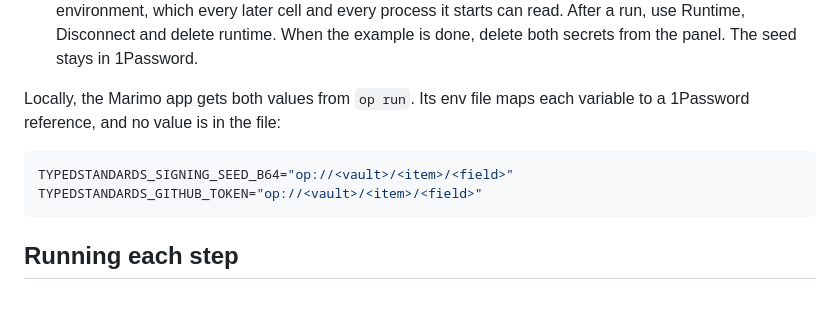
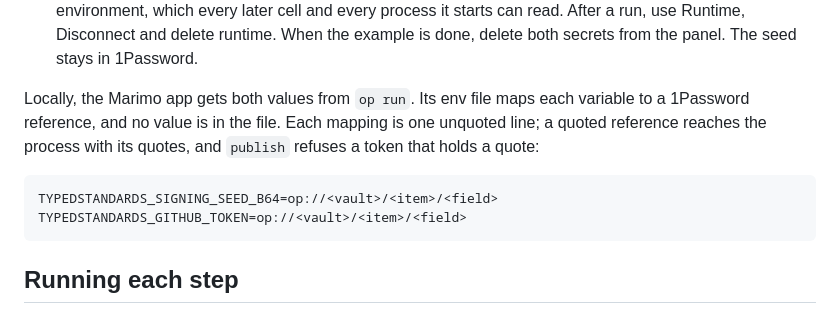
Before and after one commit to npstorey/typedstandards-publish-example, a Markdown page: README.md, the part around the change. Rendered like a GitHub page.

Commit message:
README: the env file's references are unquoted
Each line of the Marimo app's env file maps a variable to an unquoted 1Password
reference. A quoted reference reaches the process with its quotes, and publish
refuses a token that holds a quote.

Co-Authored-By: Claude Opus 5.5 <noreply@anthropic.com>
Claude-Session: https://claude.ai/code/session_01LJBCtCpvKX2vdg53xqw8ji
Signed-off-by: Nathan Storey <npstorey@users.noreply.github.com>

````diff
--- a/README.md
+++ b/README.md
@@ -176,11 +176,13 @@ os.environ["TYPEDSTANDARDS_GITHUB_TOKEN"] = userdata.get("TYPEDSTANDARDS_GITHUB_
   is done, delete both secrets from the panel. The seed stays in 1Password.
 
 Locally, the Marimo app gets both values from `op run`. Its env file maps each variable to a
-1Password reference, and no value is in the file:
+1Password reference, and no value is in the file. Each mapping is one unquoted line; a
+quoted reference reaches the process with its quotes, and `publish` refuses a token that holds
+a quote:
 
 ```sh
-TYPEDSTANDARDS_SIGNING_SEED_B64="op://<vault>/<item>/<field>"
-TYPEDSTANDARDS_GITHUB_TOKEN="op://<vault>/<item>/<field>"
+TYPEDSTANDARDS_SIGNING_SEED_B64=op://<vault>/<item>/<field>
+TYPEDSTANDARDS_GITHUB_TOKEN=op://<vault>/<item>/<field>
 ```
 
 ## Running each step
````
